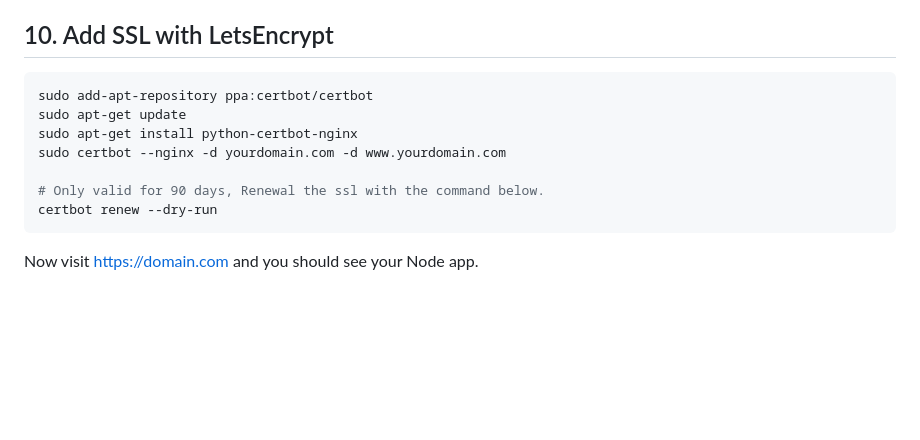
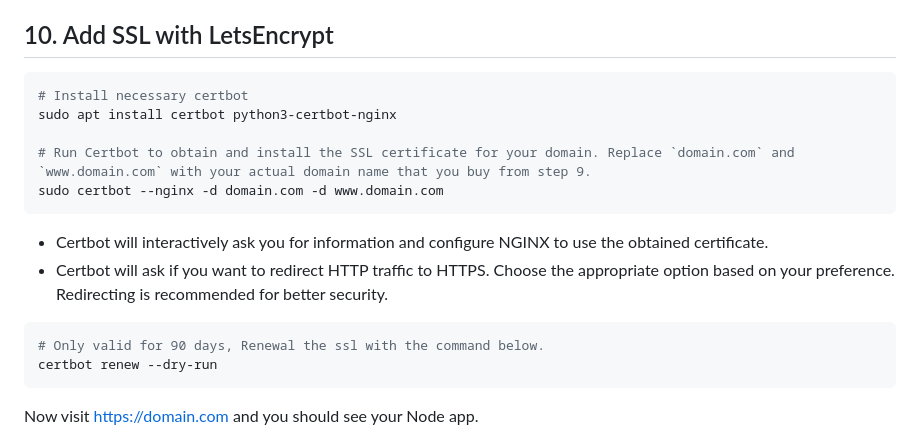
Before and after one commit to harry-odinson-369/harry-odinson-369.github.io, a Markdown page: node_nginx_ssl.md, the part around the change. Drawn GitHub-style; blank space fills up the shorter version.

````diff
--- a/node_nginx_ssl.md
+++ b/node_nginx_ssl.md
@@ -176,11 +176,16 @@ It may take a bit to propogate. after that you should be able to access your web
 
 ## 10. Add SSL with LetsEncrypt
 ```bash
-sudo add-apt-repository ppa:certbot/certbot
-sudo apt-get update
-sudo apt-get install python-certbot-nginx
-sudo certbot --nginx -d yourdomain.com -d www.yourdomain.com
+# Install necessary certbot
+sudo apt install certbot python3-certbot-nginx
 
+# Run Certbot to obtain and install the SSL certificate for your domain. Replace `domain.com` and `www.domain.com` with your actual domain name that you buy from step 9.
+sudo certbot --nginx -d domain.com -d www.domain.com
+```
+- Certbot will interactively ask you for information and configure NGINX to use the obtained certificate.
+- Certbot will ask if you want to redirect HTTP traffic to HTTPS. Choose the appropriate option based on your preference. Redirecting is recommended for better security.
+
+```bash
 # Only valid for 90 days, Renewal the ssl with the command below.
 certbot renew --dry-run
 ```
````
